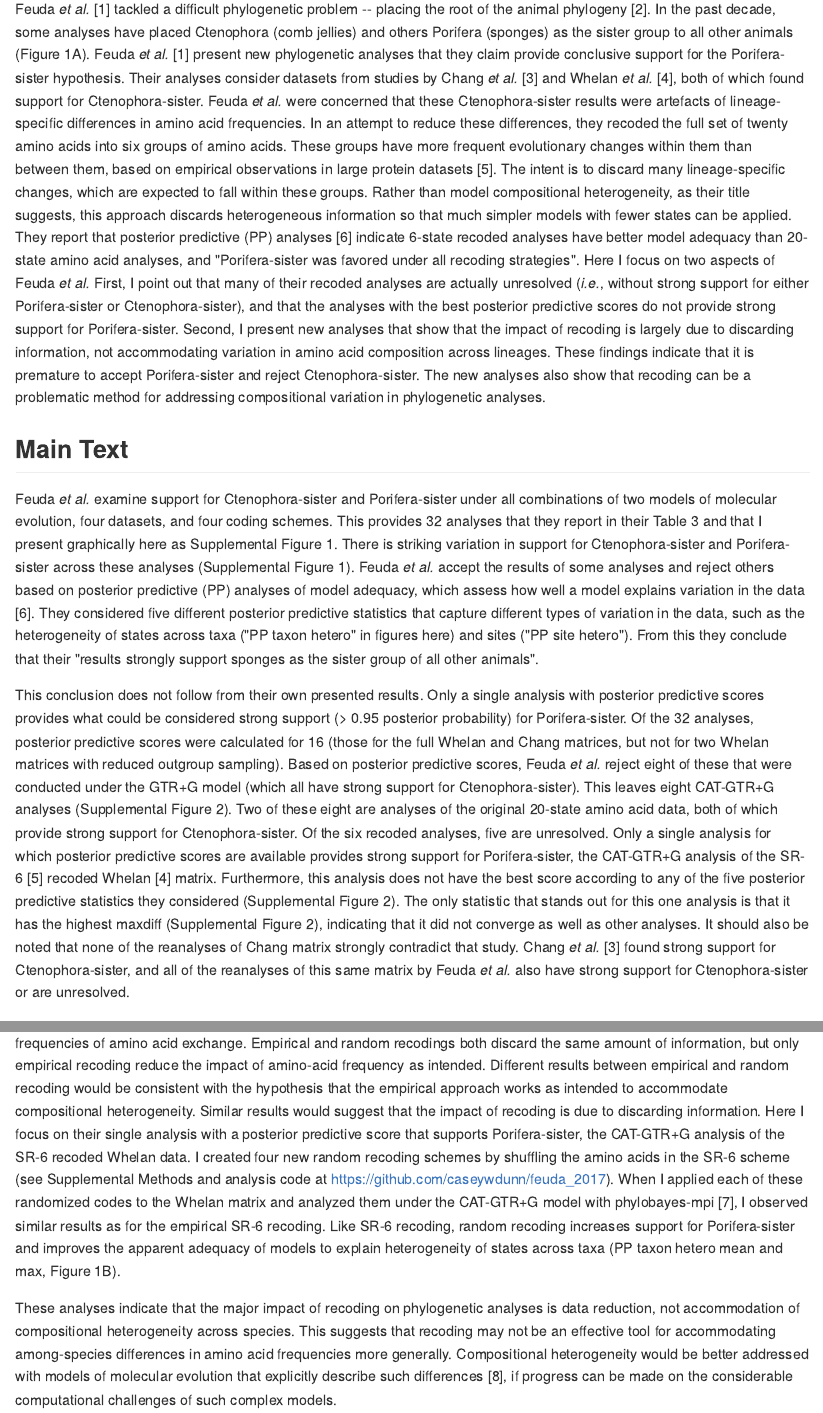
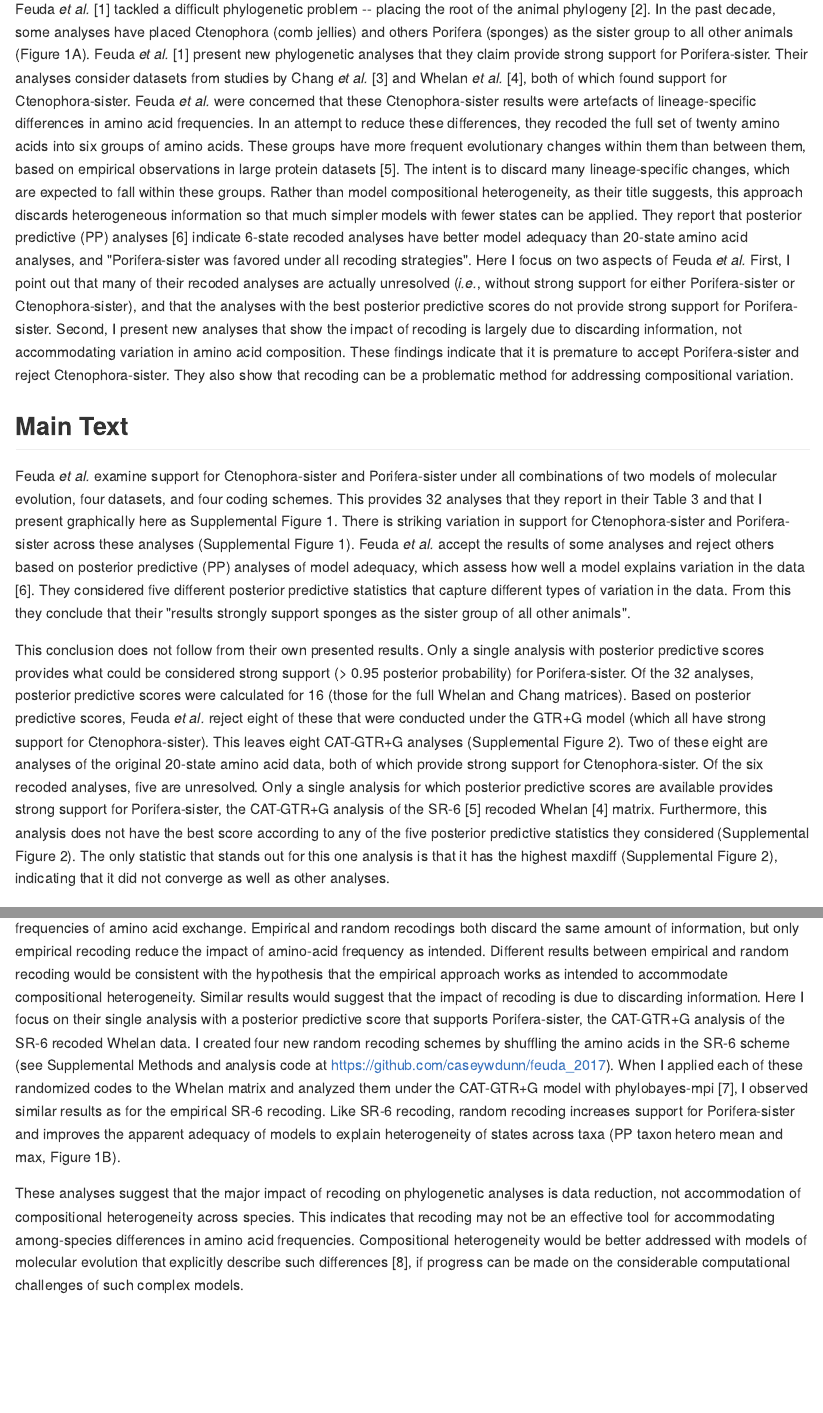
Before and after one commit to caseywdunn/feuda_2017, an R Markdown document (manuscript.rmd): the page in a window 1100 px wide, from 220 px down, and a second part further down, joined at a grey line. The pictures show the output file manuscript.md that the author committed with the source, drawn offline in the style of GitHub.

Commit message:
shortened text

```diff
--- a/manuscript.rmd
+++ b/manuscript.rmd
@@ -2,9 +2,9 @@
 bibliography: manuscript.bib
 csl: current-biology.csl
 output:
+  github_document: default
   pdf_document:
     latex_engine: xelatex
-  github_document: default
   word_document: default
 ---
 
@@ -548,17 +548,17 @@ Casey W. Dunn
 
 ## Summary
 
-Feuda *et al.* [@Feuda:2017ew] tackled a difficult phylogenetic problem -- placing the root of the animal phylogeny [@King:2017ie]. In the past decade, some analyses have placed Ctenophora (comb jellies) and others Porifera (sponges) as the sister group to all other animals (Figure 1A). Feuda *et al.* [@Feuda:2017ew] present new phylogenetic analyses that they claim provide conclusive support for the Porifera-sister hypothesis. Their analyses consider datasets from studies by Chang *et al.* [@Chang:2015hl] and Whelan *et al.* [@Whelan:2015jj], both of which found support for Ctenophora-sister. Feuda *et al.* were concerned that these Ctenophora-sister results were artefacts of lineage-specific differences in amino acid frequencies. In an attempt to reduce these differences, they recoded the full set of twenty amino acids into six groups of amino acids. These groups have more frequent evolutionary changes within them than between them, based on empirical observations in large protein datasets [@Susko:2007ds]. The intent is to discard many lineage-specific changes, which are expected to fall within these groups. Rather than model compositional heterogeneity, as their title suggests, this approach discards heterogeneous information so that much simpler models with fewer states can be applied. They report that posterior predictive (PP) analyses [@Bollback:2002to] indicate 6-state recoded analyses have better model adequacy than 20-state amino acid analyses, and "Porifera-sister was favored under all recoding strategies". Here I focus on two aspects of Feuda *et al.* First, I point out that many of their recoded analyses are actually unresolved (*i.e.*, without strong support for either Porifera-sister or Ctenophora-sister), and that the analyses with the best posterior predictive scores do not provide strong support for Porifera-sister. Second, I present new analyses that show that the impact of recoding is largely due to discarding information, not accommodating variation in amino acid composition across lineages. These findings indicate that it is premature to accept Porifera-sister and reject Ctenophora-sister. The new analyses also show that recoding can be a problematic method for addressing compositional variation in phylogenetic analyses.
+Feuda *et al.* [@Feuda:2017ew] tackled a difficult phylogenetic problem -- placing the root of the animal phylogeny [@King:2017ie]. In the past decade, some analyses have placed Ctenophora (comb jellies) and others Porifera (sponges) as the sister group to all other animals (Figure 1A). Feuda *et al.* [@Feuda:2017ew] present new phylogenetic analyses that they claim provide strong support for Porifera-sister. Their analyses consider datasets from studies by Chang *et al.* [@Chang:2015hl] and Whelan *et al.* [@Whelan:2015jj], both of which found support for Ctenophora-sister. Feuda *et al.* were concerned that these Ctenophora-sister results were artefacts of lineage-specific differences in amino acid frequencies. In an attempt to reduce these differences, they recoded the full set of twenty amino acids into six groups of amino acids. These groups have more frequent evolutionary changes within them than between them, based on empirical observations in large protein datasets [@Susko:2007ds]. The intent is to discard many lineage-specific changes, which are expected to fall within these groups. Rather than model compositional heterogeneity, as their title suggests, this approach discards heterogeneous information so that much simpler models with fewer states can be applied. They report that posterior predictive (PP) analyses [@Bollback:2002to] indicate 6-state recoded analyses have better model adequacy than 20-state amino acid analyses, and "Porifera-sister was favored under all recoding strategies". Here I focus on two aspects of Feuda *et al.* First, I point out that many of their recoded analyses are actually unresolved (*i.e.*, without strong support for either Porifera-sister or Ctenophora-sister), and that the analyses with the best posterior predictive scores do not provide strong support for Porifera-sister. Second, I present new analyses that show the impact of recoding is largely due to discarding information, not accommodating variation in amino acid composition. These findings indicate that it is premature to accept Porifera-sister and reject Ctenophora-sister. They also show that recoding can be a problematic method for addressing compositional variation.
 
 ## Main Text
 
-Feuda *et al.* examine support for Ctenophora-sister and Porifera-sister under all combinations of two models of molecular evolution, four datasets, and four coding schemes. This provides 32 analyses that they report in their Table 3 and that I present graphically here as Supplemental Figure 1. There is striking variation in support for Ctenophora-sister and Porifera-sister across these analyses (Supplemental Figure 1). Feuda *et al.* accept the results of some analyses and reject others based on posterior predictive (PP) analyses of model adequacy, which assess how well a model explains variation in the data [@Bollback:2002to]. They considered five different posterior predictive statistics that capture different types of variation in the data, such as the heterogeneity of states across taxa ("PP taxon hetero" in figures here) and sites ("PP site hetero"). From this they conclude that their "results strongly support sponges as the sister group of all other animals".
+Feuda *et al.* examine support for Ctenophora-sister and Porifera-sister under all combinations of two models of molecular evolution, four datasets, and four coding schemes. This provides 32 analyses that they report in their Table 3 and that I present graphically here as Supplemental Figure 1. There is striking variation in support for Ctenophora-sister and Porifera-sister across these analyses (Supplemental Figure 1). Feuda *et al.* accept the results of some analyses and reject others based on posterior predictive (PP) analyses of model adequacy, which assess how well a model explains variation in the data [@Bollback:2002to]. They considered five different posterior predictive statistics that capture different types of variation in the data. From this they conclude that their "results strongly support sponges as the sister group of all other animals".
 
-This conclusion does not follow from their own presented results. Only a single analysis with posterior predictive scores provides what could be considered strong support (> `r posterior_prob_thresh` posterior probability) for Porifera-sister. Of the 32 analyses, posterior predictive scores were calculated for 16 (those for the full Whelan and Chang matrices, but not for two Whelan matrices with reduced outgroup sampling). Based on posterior predictive scores, Feuda *et al.* reject eight of these that were conducted under the GTR+G model (which all have strong support for Ctenophora-sister). This leaves eight CAT-GTR+G analyses (Supplemental Figure 2). Two of these eight are analyses of the original 20-state amino acid data, both of which provide strong support for Ctenophora-sister. Of the six recoded analyses, five are unresolved. Only a single analysis for which posterior predictive scores are available provides strong support for Porifera-sister, the CAT-GTR+G analysis of the SR-6 [@Susko:2007ds] recoded Whelan [@Whelan:2015jj] matrix. Furthermore, this analysis does not have the best score according to any of the five posterior predictive statistics they considered (Supplemental Figure 2). The only statistic that stands out for this one analysis is that it has the highest maxdiff (Supplemental Figure 2), indicating that it did not converge as well as other analyses. It should also be noted that none of the reanalyses of Chang matrix strongly contradict that study. Chang *et al.* [@Chang:2015hl] found strong support for Ctenophora-sister, and all of the reanalyses of this same matrix by Feuda *et al.* also have strong support for Ctenophora-sister or are unresolved.
+This conclusion does not follow from their own presented results. Only a single analysis with posterior predictive scores provides what could be considered strong support (> `r posterior_prob_thresh` posterior probability) for Porifera-sister. Of the 32 analyses, posterior predictive scores were calculated for 16 (those for the full Whelan and Chang matrices). Based on posterior predictive scores, Feuda *et al.* reject eight of these that were conducted under the GTR+G model (which all have strong support for Ctenophora-sister). This leaves eight CAT-GTR+G analyses (Supplemental Figure 2). Two of these eight are analyses of the original 20-state amino acid data, both of which provide strong support for Ctenophora-sister. Of the six recoded analyses, five are unresolved. Only a single analysis for which posterior predictive scores are available provides strong support for Porifera-sister, the CAT-GTR+G analysis of the SR-6 [@Susko:2007ds] recoded Whelan [@Whelan:2015jj] matrix. Furthermore, this analysis does not have the best score according to any of the five posterior predictive statistics they considered (Supplemental Figure 2). The only statistic that stands out for this one analysis is that it has the highest maxdiff (Supplemental Figure 2), indicating that it did not converge as well as other analyses.
 
-Though their study does not provide strong support for Porifera-sister, the sensitivity of their results to recoding provides an opportunity to better understand and evaluate the impact of recoding more generally. This is important given the growing interest in recoding [@Feuda:2017ew]. Feuda *et al.* hoped recoding would reduce potential artefacts due to differences across species in amino acid frequencies. They interpreted the fact that their analyses are sensitive to recoding as evidence that such an artefact exists and that they successfully addressed it by recoding. An alternative hypothesis is that recoding impacts phylogenetic analyses simply because it discards so much information. These two hypotheses can be tested by applying new recoding schemes that also reduce twenty states down to six, but are based on random grouping rather than empirical frequencies of amino acid exchange. Empirical and random recodings both discard the same amount of information, but only empirical recoding reduce the impact of amino-acid frequency as intended. Different results between empirical and random recoding would be consistent with the hypothesis that the empirical approach works as intended to accommodate compositional heterogeneity. Similar results would suggest that the impact of recoding is due to discarding information. Here I focus on their single analysis with a posterior predictive score that supports Porifera-sister, the CAT-GTR+G analysis of the SR-6 recoded Whelan data. I created four new random recoding schemes by shuffling the amino acids in the SR-6 scheme (see Supplemental Methods and analysis code at https://github.com/caseywdunn/feuda_2017). When I applied each of these randomized codes to the Whelan matrix and analyzed them under the CAT-GTR+G model with phylobayes-mpi [@Lartillot:2013fg], I observed similar results as for the empirical SR-6 recoding. Like SR-6 recoding, random recoding increases support for Porifera-sister and improves the apparent adequacy of models to explain heterogeneity of states across taxa (PP taxon hetero mean and max, Figure 1B).
+Though their study does not provide strong support for Porifera-sister, the sensitivity of their results to recoding provides an opportunity to better understand and evaluate the impact of recoding more generally. This is important given the growing interest in recoding [@Feuda:2017ew]. Feuda *et al.* hoped recoding would reduce potential artefacts due to differences across species in amino acid frequencies. They interpreted the fact that their analyses are sensitive to recoding as evidence that such an artefact exists and that they successfully addressed it by recoding. An alternative hypothesis is that recoding impacts phylogenetic analyses because it discards so much information. These two hypotheses can be tested by applying new recoding schemes that also reduce twenty states down to six, but are based on random grouping rather than empirical frequencies of amino acid exchange. Empirical and random recodings both discard the same amount of information, but only empirical recoding reduce the impact of amino-acid frequency as intended. Different results between empirical and random recoding would be consistent with the hypothesis that the empirical approach works as intended to accommodate compositional heterogeneity. Similar results would suggest that the impact of recoding is due to discarding information. Here I focus on their single analysis with a posterior predictive score that supports Porifera-sister, the CAT-GTR+G analysis of the SR-6 recoded Whelan data. I created four new random recoding schemes by shuffling the amino acids in the SR-6 scheme (see Supplemental Methods and analysis code at https://github.com/caseywdunn/feuda_2017). When I applied each of these randomized codes to the Whelan matrix and analyzed them under the CAT-GTR+G model with phylobayes-mpi [@Lartillot:2013fg], I observed similar results as for the empirical SR-6 recoding. Like SR-6 recoding, random recoding increases support for Porifera-sister and improves the apparent adequacy of models to explain heterogeneity of states across taxa (PP taxon hetero mean and max, Figure 1B).
 
-These analyses indicate that the major impact of recoding on phylogenetic analyses is data reduction, not accommodation of compositional heterogeneity across species. This suggests that recoding may not be an effective tool for accommodating among-species differences in amino acid frequencies more generally. Compositional heterogeneity would be better addressed with models of molecular evolution that explicitly describe such differences [@Blanquart:2008gl, @Foster:2004tw], if progress can be made on the considerable computational challenges of such complex models.
+These analyses suggest that the major impact of recoding on phylogenetic analyses is data reduction, not accommodation of compositional heterogeneity across species. This indicates that recoding may not be an effective tool for accommodating among-species differences in amino acid frequencies. Compositional heterogeneity would be better addressed with models of molecular evolution that explicitly describe such differences [@Blanquart:2008gl, @Foster:2004tw], if progress can be made on the considerable computational challenges of such complex models.
 
 ### Author Contributions
 CWD performed all analyses and wrote the manuscript.
```
Also changed, not shown: figures/Supplemental_Figure_1_manuscript_raw.pdf, figures/Supplemental_Figure_2_manuscript_raw.pdf, manuscript.md.
